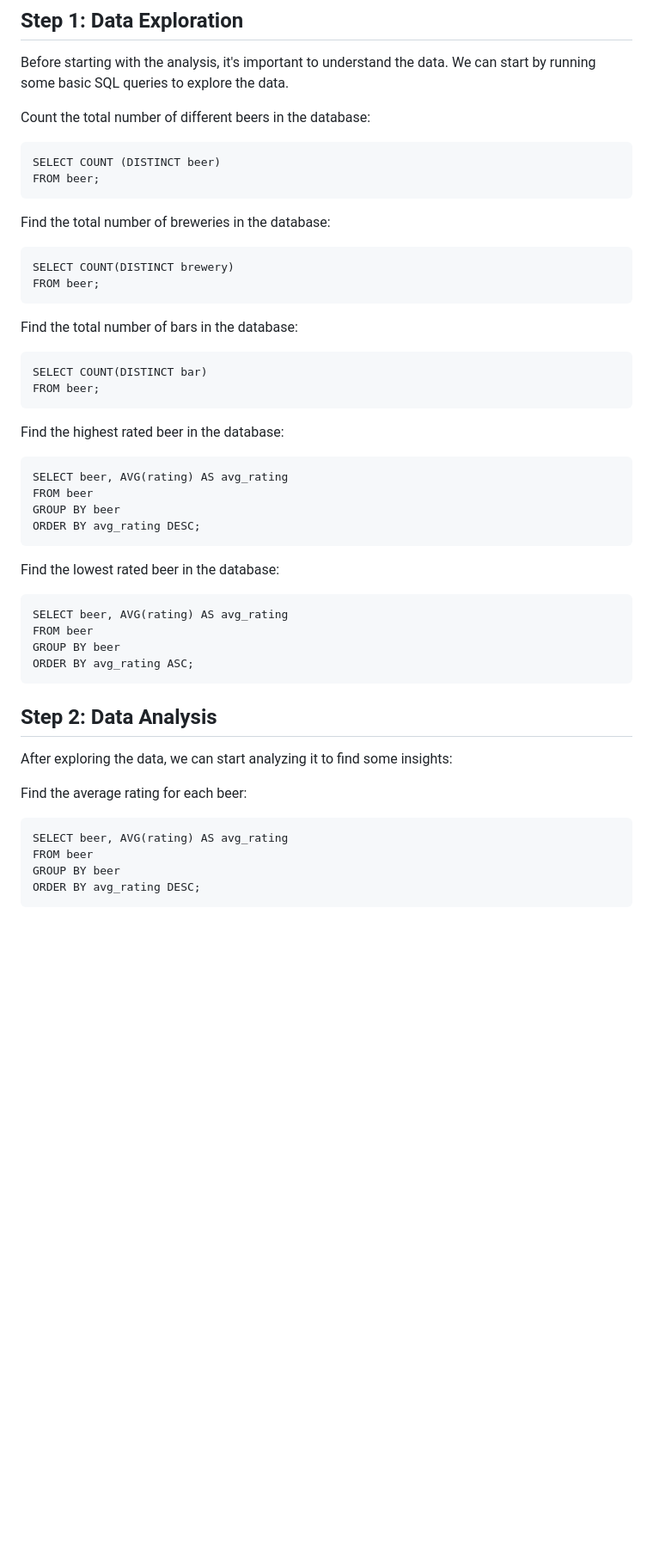
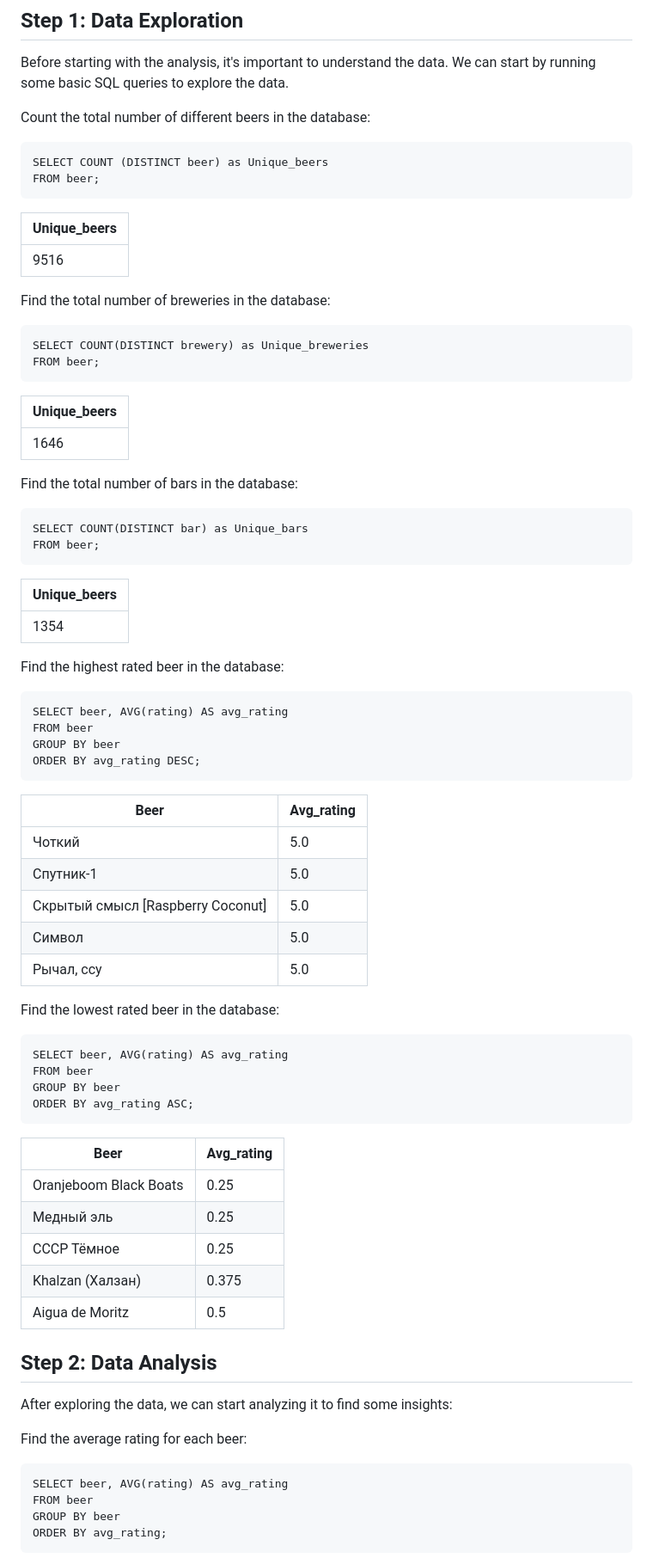
Before and after one commit to NickZward/Personal-Projects, a Markdown page: Saint Petersburg Craft Beer/README.md, the part around the change printed below. Shown: that part at 86% size. Rendered like a GitHub page; blank space fills up the shorter version.

````diff
--- a/Saint Petersburg Craft Beer/README.md
+++ b/Saint Petersburg Craft Beer/README.md
@@ -39,19 +39,31 @@ Before starting with the analysis, it's important to understand the data. We can
 
 Count the total number of different beers in the database:
 ```
-SELECT COUNT (DISTINCT beer)
+SELECT COUNT (DISTINCT beer) as Unique_beers
 FROM beer;
 ```
+| Unique_beers |
+| ------------ |
+| 9516         |
+
 Find the total number of breweries in the database:
 ```
-SELECT COUNT(DISTINCT brewery)
+SELECT COUNT(DISTINCT brewery) as Unique_breweries
 FROM beer;
 ```
+| Unique_beers |
+| ------------ |
+| 1646         |
+
 Find the total number of bars in the database:
 ```
-SELECT COUNT(DISTINCT bar)
+SELECT COUNT(DISTINCT bar) as Unique_bars
 FROM beer;
 ```
+| Unique_beers |
+| ------------ |
+| 1354         |
+
 Find the highest rated beer in the database:
 ```
 SELECT beer, AVG(rating) AS avg_rating
@@ -59,6 +71,14 @@ FROM beer
 GROUP BY beer
 ORDER BY avg_rating DESC;
 ```
+| Beer                                   | Avg_rating |
+| -------------------------------------- | ---------- |
+|Чоткий	                                 | 5.0        |
+|Спутник-1	                              | 5.0        |
+|Скрытый смысл [Raspberry Coconut]	      | 5.0        |
+|Символ	                                 | 5.0        |
+|Рычал, ссу	                             | 5.0        |
+
 Find the lowest rated beer in the database:
 ```
 SELECT beer, AVG(rating) AS avg_rating
@@ -66,6 +86,14 @@ FROM beer
 GROUP BY beer
 ORDER BY avg_rating ASC;
 ```
+| Beer                                   | Avg_rating |
+| -------------------------------------- | ---------- |
+|Oranjeboom Black Boats	                 | 0.25       |
+|Медный эль	                             | 0.25       |
+|СССР Тёмное	                            | 0.25       |
+|Khalzan (Халзан)	                       | 0.375      |
+|Aigua de Moritz	                        | 0.5        |
+
 ## Step 2: Data Analysis
 After exploring the data, we can start analyzing it to find some insights:
 
@@ -74,5 +102,5 @@ Find the average rating for each beer:
 SELECT beer, AVG(rating) AS avg_rating
 FROM beer
 GROUP BY beer
-ORDER BY avg_rating DESC;
+ORDER BY avg_rating;
 ```
````
Also changed, not shown: other parts of Saint Petersburg Craft Beer/README.md (+35 -1 lines).
